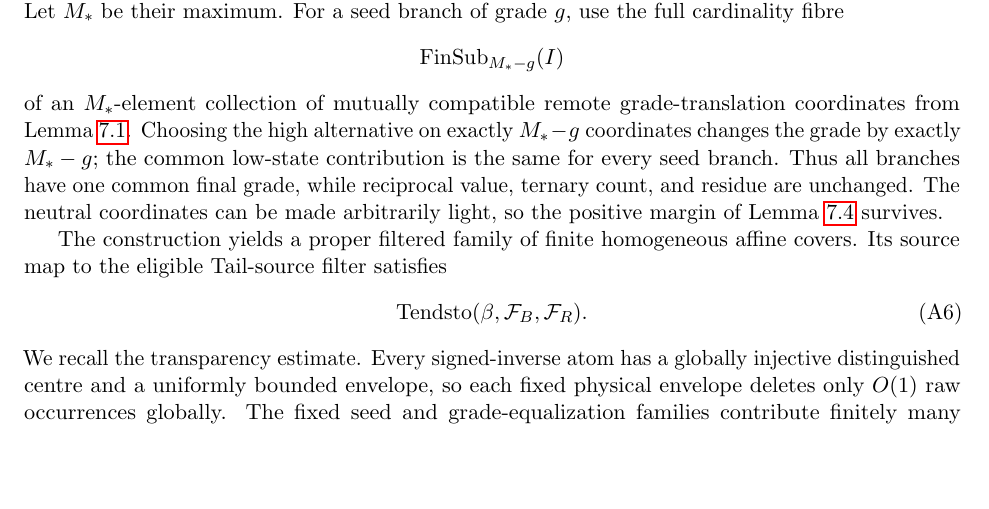
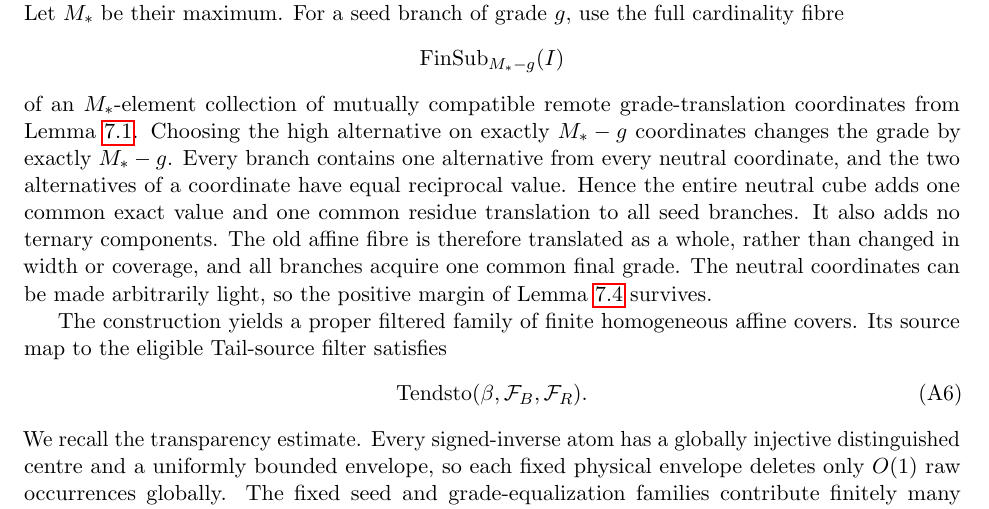
Before and after one commit to Yuren-Tang/erdos-289, a LaTeX paper (paper/manuscript.tex, which reads paper/sections/affine-ray-provider.tex): part of page 14 of 34, cut so that both start at the same text, the shorter picture padded with empty space. Compiled offline with pdfLaTeX.

Commit message:
Clarify common affine translation in grade equalization

```diff
--- a/paper/sections/affine-ray-provider.tex
+++ b/paper/sections/affine-ray-provider.tex
@@ -238,11 +238,15 @@ use the full cardinality fibre
 \]
 of an $M_*$-element collection of mutually compatible remote grade-translation
 coordinates from Lemma~\ref{lem:grade-neutral}. Choosing the high alternative
-on exactly $M_*-g$ coordinates changes the grade by exactly $M_*-g$; the common
-low-state contribution is the same for every seed branch. Thus all branches
-have one common final grade, while reciprocal value, ternary count, and residue
-are unchanged. The neutral coordinates can be made arbitrarily light, so the
-positive margin of Lemma~\ref{lem:finite-seed} survives.
+on exactly $M_*-g$ coordinates changes the grade by exactly $M_*-g$. Every
+branch contains one alternative from every neutral coordinate, and the two
+alternatives of a coordinate have equal reciprocal value. Hence the entire
+neutral cube adds one common exact value and one common residue translation to
+all seed branches. It also adds no ternary components. The old affine fibre is
+therefore translated as a whole, rather than changed in width or coverage, and
+all branches acquire one common final grade. The neutral coordinates can be
+made arbitrarily light, so the positive margin of Lemma~\ref{lem:finite-seed}
+survives.
 
 The construction yields a proper filtered family of finite homogeneous affine
 covers. Its source map to the eligible Tail-source filter satisfies
```
